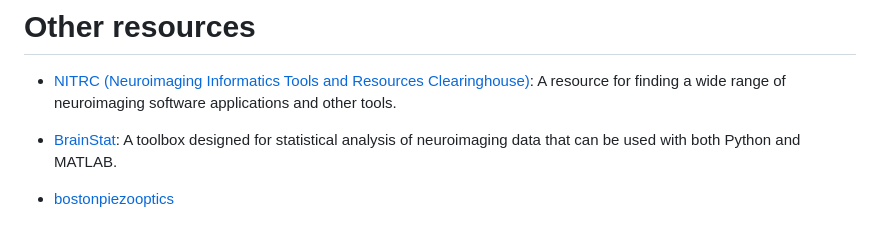
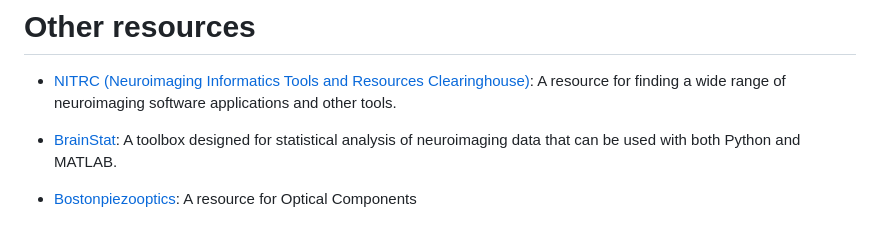
Before and after one commit to ophelialabs/wiki, a Markdown page: public/BMI/README.md, the part around the change. Rendered like a GitHub page.

```diff
--- a/public/BMI/README.md
+++ b/public/BMI/README.md
@@ -43,4 +43,4 @@
 - [NITRC (Neuroimaging Informatics Tools and Resources Clearinghouse)](https://www.nitrc.org/): A resource for finding a wide range of neuroimaging software applications and other tools.
 - [BrainStat](https://brainstat.readthedocs.io/en/master/): A toolbox designed for statistical analysis of neuroimaging data that can be used with both Python and MATLAB.
 
-- [bostonpiezooptics](https://www.bostonpiezooptics.com/optical-components)
+- [Bostonpiezooptics](https://www.bostonpiezooptics.com/optical-components): A resource for Optical Components
```
